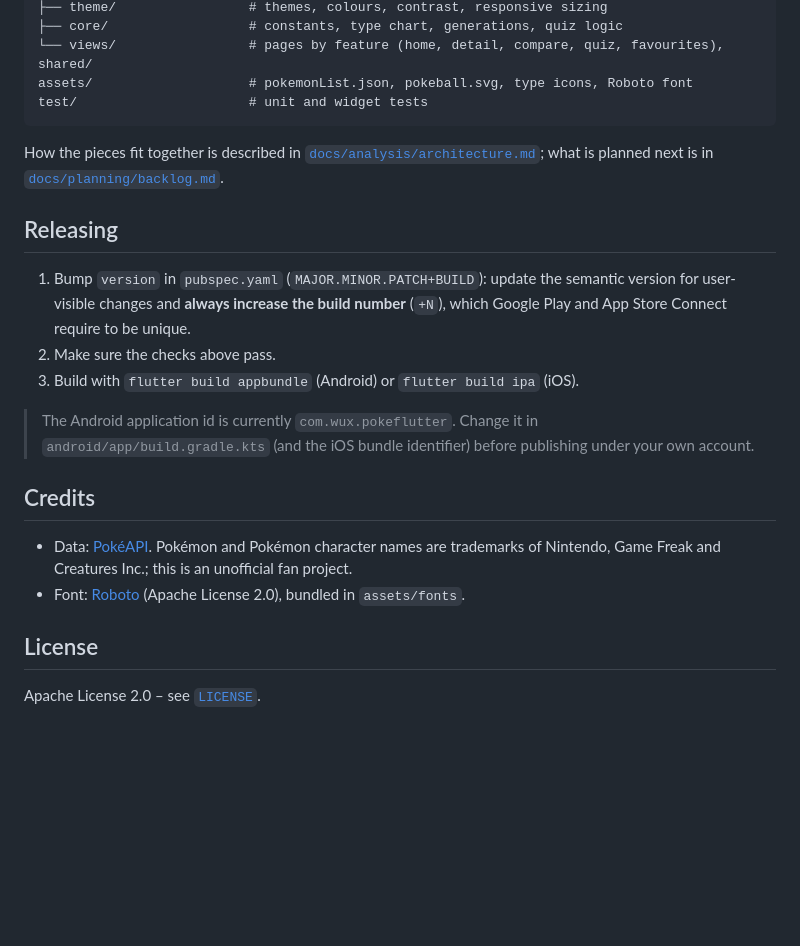
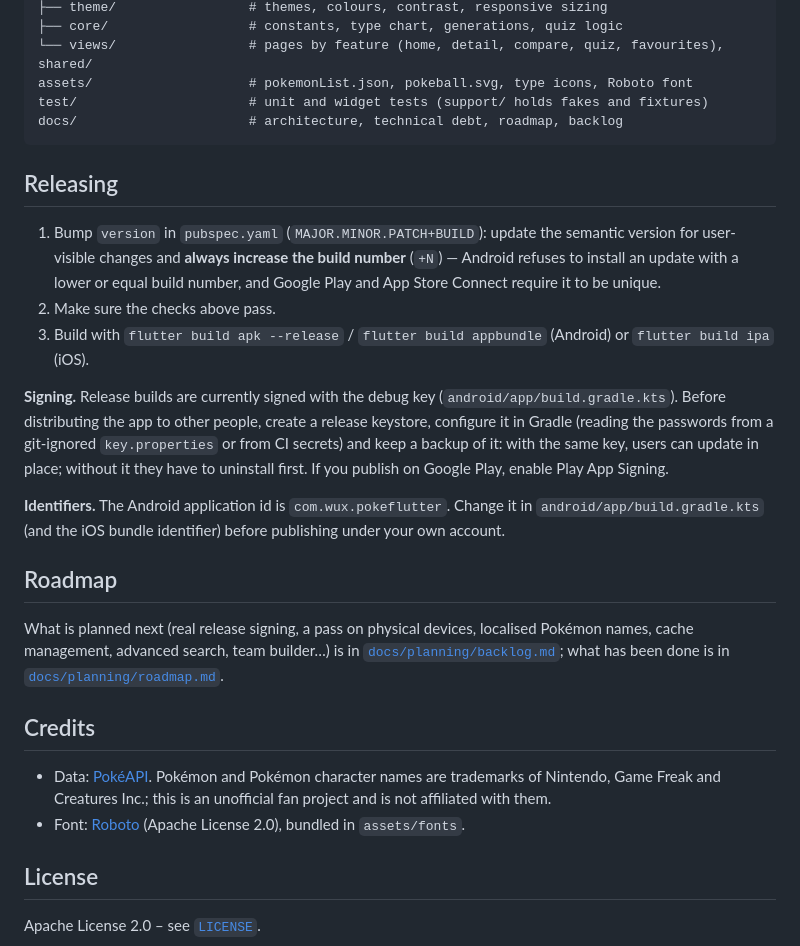
Before and after one commit to ZhoupengWu/pokeflutter, a Markdown page: README.md, the part around one of its changes. Rendered like a GitHub page; blank space fills up the shorter version.

````diff
--- a/README.md
+++ b/README.md
@@ -63,29 +168,44 @@ lib/
 ├── core/                  # constants, type chart, generations, quiz logic
 └── views/                 # pages by feature (home, detail, compare, quiz, favourites), shared/
 assets/                    # pokemonList.json, pokeball.svg, type icons, Roboto font
-test/                      # unit and widget tests
+test/                      # unit and widget tests (support/ holds fakes and fixtures)
+docs/                      # architecture, technical debt, roadmap, backlog
 ```
-
-How the pieces fit together is described in [`docs/analysis/architecture.md`](docs/analysis/architecture.md);
-what is planned next is in [`docs/planning/backlog.md`](docs/planning/backlog.md).
 
 ## Releasing
 
-1. Bump `version` in `pubspec.yaml` (`MAJOR.MINOR.PATCH+BUILD`): update the semantic
-   version for user-visible changes and **always increase the build number** (`+N`),
-   which Google Play and App Store Connect require to be unique.
+1. Bump `version` in `pubspec.yaml` (`MAJOR.MINOR.PATCH+BUILD`): update the semantic version for
+   user-visible changes and **always increase the build number** (`+N`) — Android refuses to
+   install an update with a lower or equal build number, and Google Play and App Store Connect
+   require it to be unique.
 2. Make sure the checks above pass.
-3. Build with `flutter build appbundle` (Android) or `flutter build ipa` (iOS).
+3. Build with `flutter build apk --release` / `flutter build appbundle` (Android) or
+   `flutter build ipa` (iOS).
 
-> The Android application id is currently `com.wux.pokeflutter`. Change it in
-> `android/app/build.gradle.kts` (and the iOS bundle identifier) before publishing
-> under your own account.
+**Signing.** Release builds are currently signed with the debug key
+(`android/app/build.gradle.kts`). Before distributing the app to other people, create a release
+keystore, configure it in Gradle (reading the passwords from a git-ignored `key.properties` or
+from CI secrets) and keep a backup of it: with the same key, users can update in place; without
+it they have to uninstall first. If you publish on Google Play, enable Play App Signing.
+
+**Identifiers.** The Android application id is `com.wux.pokeflutter`. Change it in
+`android/app/build.gradle.kts` (and the iOS bundle identifier) before publishing under your own
+account.
+
+## Roadmap
+
+What is planned next (real release signing, a pass on physical devices, localised Pokémon names,
+cache management, advanced search, team builder…) is in
+[`docs/planning/backlog.md`](docs/planning/backlog.md); what has been done is in
+[`docs/planning/roadmap.md`](docs/planning/roadmap.md).
 
 ## Credits
 
-- Data: [PokéAPI](https://pokeapi.co/). Pokémon and Pokémon character names are
-  trademarks of Nintendo, Game Freak and Creatures Inc.; this is an unofficial fan project.
-- Font: [Roboto](https://fonts.google.com/specimen/Roboto) (Apache License 2.0), bundled in `assets/fonts`.
+- Data: [PokéAPI](https://pokeapi.co/). Pokémon and Pokémon character names are trademarks of
+  Nintendo, Game Freak and Creatures Inc.; this is an unofficial fan project and is not
+  affiliated with them.
+- Font: [Roboto](https://fonts.google.com/specimen/Roboto) (Apache License 2.0), bundled in
+  `assets/fonts`.
 
 ## License
 
````
Also changed, not shown: other parts of README.md (+131 -26 lines).
